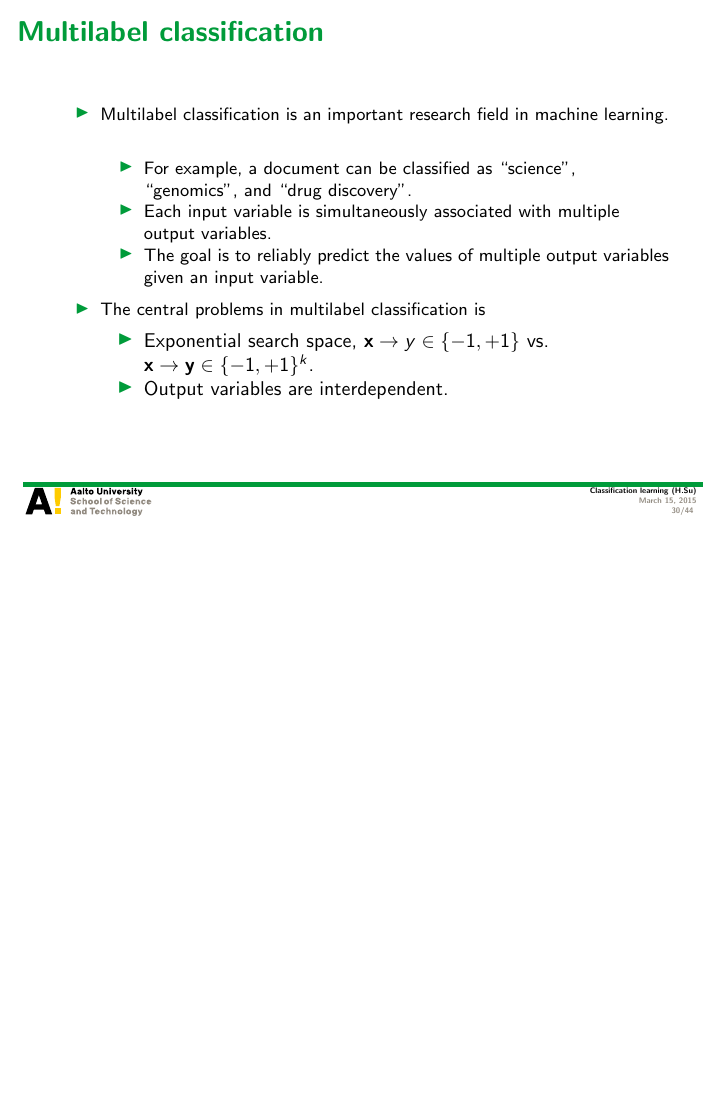
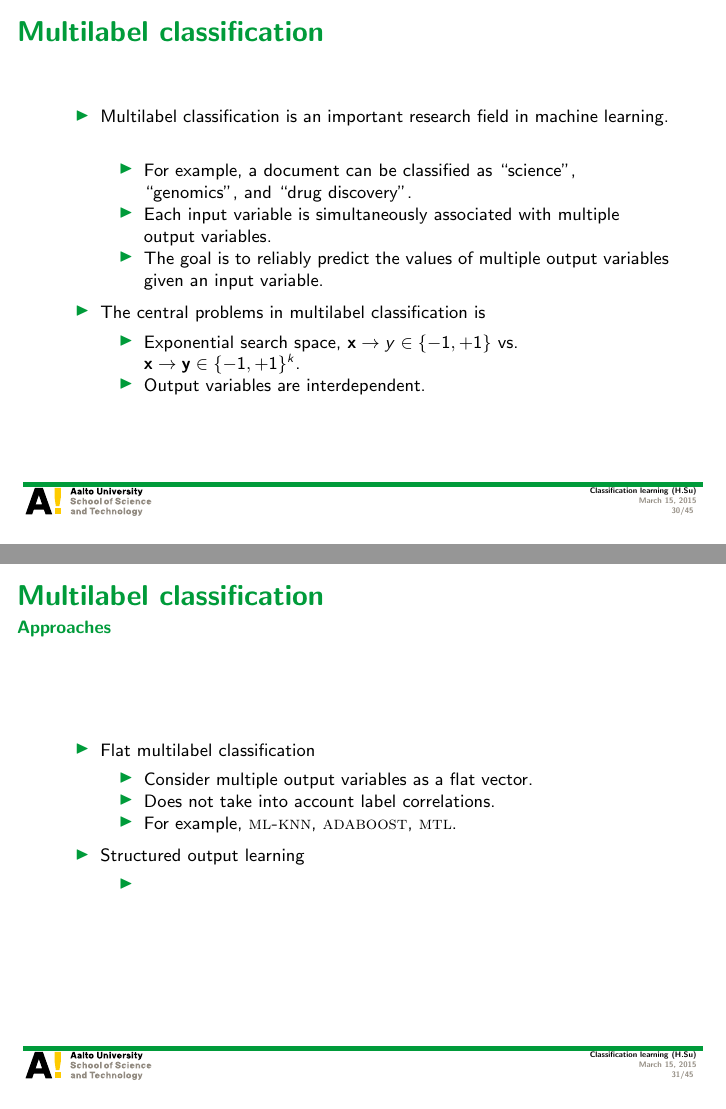
Before and after one commit to hongyusu/Posters_and_Presentations, LaTeX slides (Presentations/T61_6080_special_course_in_bioinformatics2/example.tex): page 30 of 44 before the commit and pages 30 and 31 of 45 after it, the two joined at a grey line, the shorter picture padded with empty space. Compiled offline with pdfLaTeX.

Commit message:
auto upload

```diff
--- a/Presentations/T61_6080_special_course_in_bioinformatics2/example.tex
+++ b/Presentations/T61_6080_special_course_in_bioinformatics2/example.tex
@@ -552,8 +552,26 @@
 		\end{itemize}
 		\item The central problems in multilabel classification is
 		\begin{itemize}
+			\footnotesize
 			\item Exponential search space, $\vx\rightarrow y\in\{-1,+1\}$ vs. $\vx\rightarrow \vy\in\{-1,+1\}^k$.
 			\item Output variables are interdependent.
+		\end{itemize}
+	\end{itemize}
+\end{frame}
+
+\begin{frame}{Multilabel classification}{Approaches}
+	\begin{itemize}
+		\item Flat multilabel classification
+		\begin{itemize}
+			\footnotesize
+			\item Consider multiple output variables as a flat vector.
+			\item Does not take into account label correlations.
+			\item For example, \mlknn, \adaboost, \mtl.
+		\end{itemize}
+		\item Structured output learning
+		\begin{itemize}
+			\footnotesize
+			\item
 		\end{itemize}
 	\end{itemize}
 \end{frame}
```
Also changed, not shown: 3 other files.
